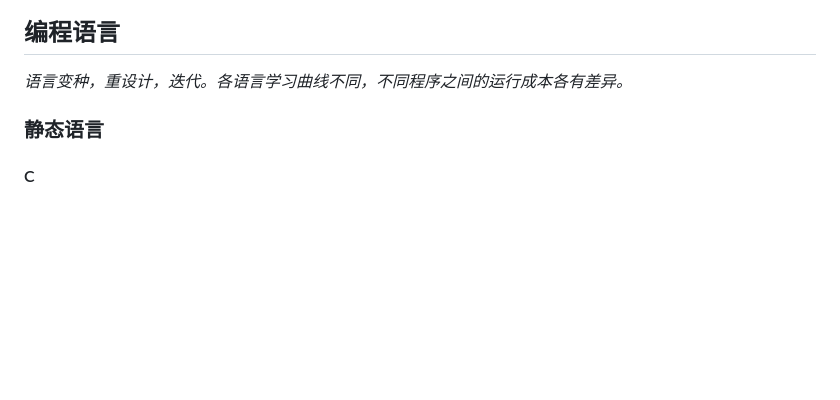
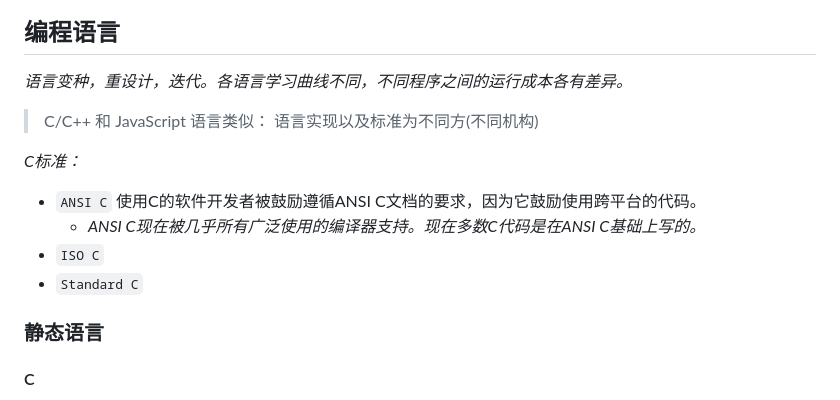
Before and after one commit to conero/lang, a Markdown page: src/lang.md, the part around the change. Drawn GitHub-style; blank space fills up the shorter version.

```diff
--- a/src/lang.md
+++ b/src/lang.md
@@ -153,6 +153,21 @@ C++新特效(C++11/14)可满足要求
 ## 编程语言
 
 *语言变种，重设计，迭代。各语言学习曲线不同，不同程序之间的运行成本各有差异。*
+
+
+
+> C/C++ 和 JavaScript 语言类似： 语言实现以及标准为不同方(不同机构)
+
+*C标准：*
+
+- `ANSI C` 使用C的软件开发者被鼓励遵循ANSI C文档的要求，因为它鼓励使用跨平台的代码。
+  - *ANSI C现在被几乎所有广泛使用的编译器支持。现在多数C代码是在ANSI C基础上写的。*
+- `ISO C`
+- `Standard C`
+
+
+
+
 
 
 
```
Also changed, not shown: src/software/vcs.md (added, +159 -0 lines), src/software/version-controller.md (deleted, +0 -52 lines), src/image/software/vcs-GitStaging.png (added).
